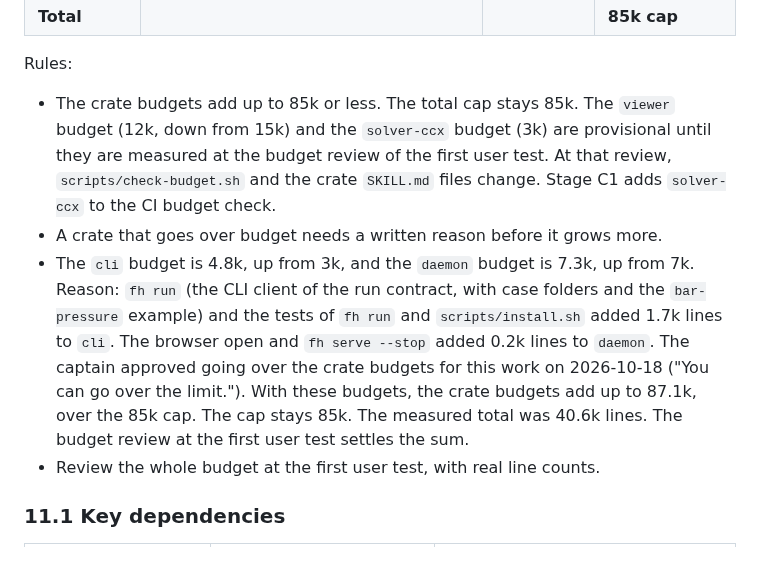
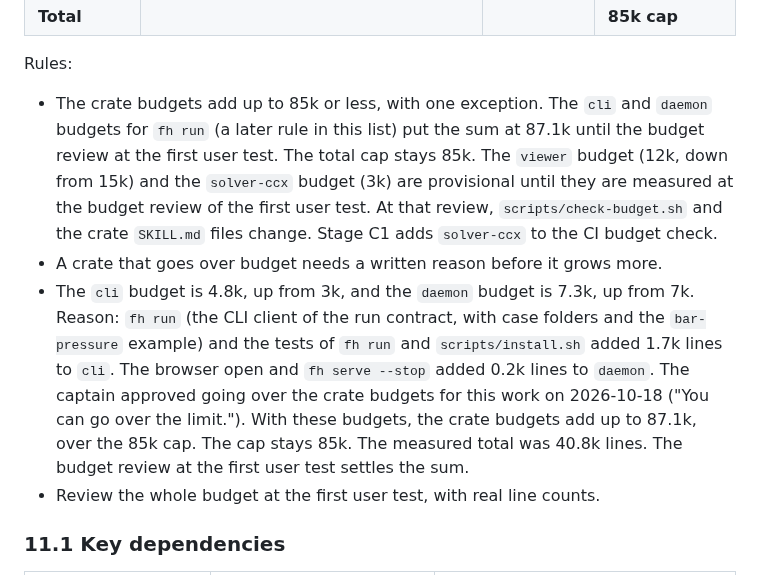
Before and after one commit to yujieteo/femahoy, a Markdown page: DESIGN.md, the part around the change. Rendered like a GitHub page.

Commit message:
docs(design): name the fh run budget exception in the 85k rule
The first budget rule of DESIGN.md section 11 said that the crate
budgets add up to 85k or less. It now names the exception for the cli
and daemon budgets of fh run (87.1k) until the budget review at the
first user test. The README budget section says the same.

```diff
--- a/DESIGN.md
+++ b/DESIGN.md
@@ -350,9 +350,9 @@ Cargo workspace. The cap is **85k lines of Rust, tests included**. Data files do
 | **Total** | | | **85k cap** |
 
 Rules:
-- The crate budgets add up to 85k or less. The total cap stays 85k. The `viewer` budget (12k, down from 15k) and the `solver-ccx` budget (3k) are provisional until they are measured at the budget review of the first user test. At that review, `scripts/check-budget.sh` and the crate `SKILL.md` files change. Stage C1 adds `solver-ccx` to the CI budget check.
+- The crate budgets add up to 85k or less, with one exception. The `cli` and `daemon` budgets for `fh run` (a later rule in this list) put the sum at 87.1k until the budget review at the first user test. The total cap stays 85k. The `viewer` budget (12k, down from 15k) and the `solver-ccx` budget (3k) are provisional until they are measured at the budget review of the first user test. At that review, `scripts/check-budget.sh` and the crate `SKILL.md` files change. Stage C1 adds `solver-ccx` to the CI budget check.
 - A crate that goes over budget needs a written reason before it grows more.
-- The `cli` budget is 4.8k, up from 3k, and the `daemon` budget is 7.3k, up from 7k. Reason: `fh run` (the CLI client of the run contract, with case folders and the `bar-pressure` example) and the tests of `fh run` and `scripts/install.sh` added 1.7k lines to `cli`. The browser open and `fh serve --stop` added 0.2k lines to `daemon`. The captain approved going over the crate budgets for this work on 2026-10-18 ("You can go over the limit."). With these budgets, the crate budgets add up to 87.1k, over the 85k cap. The cap stays 85k. The measured total was 40.6k lines. The budget review at the first user test settles the sum.
+- The `cli` budget is 4.8k, up from 3k, and the `daemon` budget is 7.3k, up from 7k. Reason: `fh run` (the CLI client of the run contract, with case folders and the `bar-pressure` example) and the tests of `fh run` and `scripts/install.sh` added 1.7k lines to `cli`. The browser open and `fh serve --stop` added 0.2k lines to `daemon`. The captain approved going over the crate budgets for this work on 2026-10-18 ("You can go over the limit."). With these budgets, the crate budgets add up to 87.1k, over the 85k cap. The cap stays 85k. The measured total was 40.8k lines. The budget review at the first user test settles the sum.
 - Review the whole budget at the first user test, with real line counts.
 
 ### 11.1 Key dependencies
```
Also changed, not shown: README.md (+1 -1 lines).
